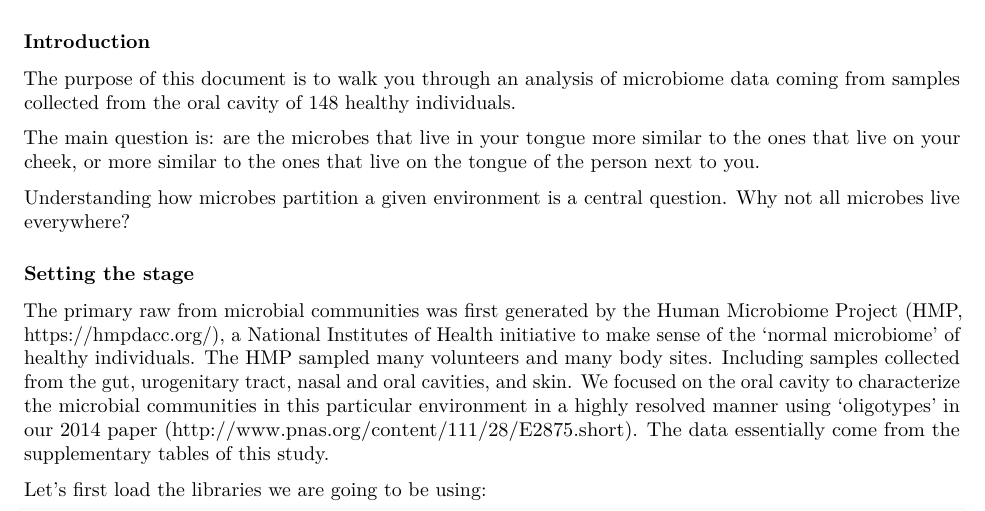
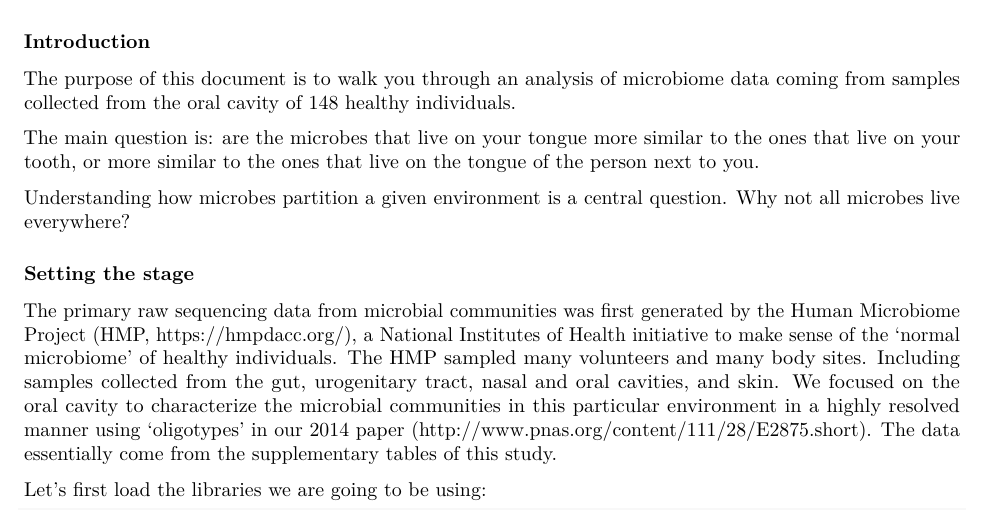
Before and after one commit to StefanoAllesina/BSD-QBio3, an R Markdown document (workshops/meren/code/MBL_QBio_Meren.Rmd): part of page 1 of 6, cut so that both start at the same text. Rendered offline with R 4.5, knitr and Pandoc, then LaTeX, with nearby package versions.

Commit message:
fix language some more

```diff
--- a/workshops/meren/code/MBL_QBio_Meren.Rmd
+++ b/workshops/meren/code/MBL_QBio_Meren.Rmd
@@ -13,13 +13,13 @@ Course Assistant: **Alon Shaiber**
 
 The purpose of this document is to walk you through an analysis of microbiome data coming from samples collected from the oral cavity of 148 healthy individuals.
 
-The main question is: are the microbes that live in your tongue more similar to the ones that live on your cheek, or more similar to the ones that live on the tongue of the person next to you.
+The main question is: are the microbes that live on your tongue more similar to the ones that live on your tooth, or more similar to the ones that live on the tongue of the person next to you.
 
 Understanding how microbes partition a given environment is a central question. Why not all microbes live everywhere?
 
 ### Setting the stage
 
-The primary raw from microbial communities was first generated by the Human Microbiome Project (HMP, https://hmpdacc.org/), a National Institutes of Health initiative to make sense of the 'normal microbiome' of healthy individuals. The HMP sampled many volunteers and many body sites. Including samples collected from the gut, urogenitary tract, nasal and oral cavities, and skin. We focused on the oral cavity to characterize the microbial communities in this particular environment in a highly resolved manner using 'oligotypes' in our 2014 paper (http://www.pnas.org/content/111/28/E2875.short). The data essentially come from the supplementary tables of this study.
+The primary raw sequencing data from microbial communities was first generated by the Human Microbiome Project (HMP, https://hmpdacc.org/), a National Institutes of Health initiative to make sense of the 'normal microbiome' of healthy individuals. The HMP sampled many volunteers and many body sites. Including samples collected from the gut, urogenitary tract, nasal and oral cavities, and skin. We focused on the oral cavity to characterize the microbial communities in this particular environment in a highly resolved manner using 'oligotypes' in our 2014 paper (http://www.pnas.org/content/111/28/E2875.short). The data essentially come from the supplementary tables of this study.
 
 Let's first load the libraries we are going to be using:
 
```
